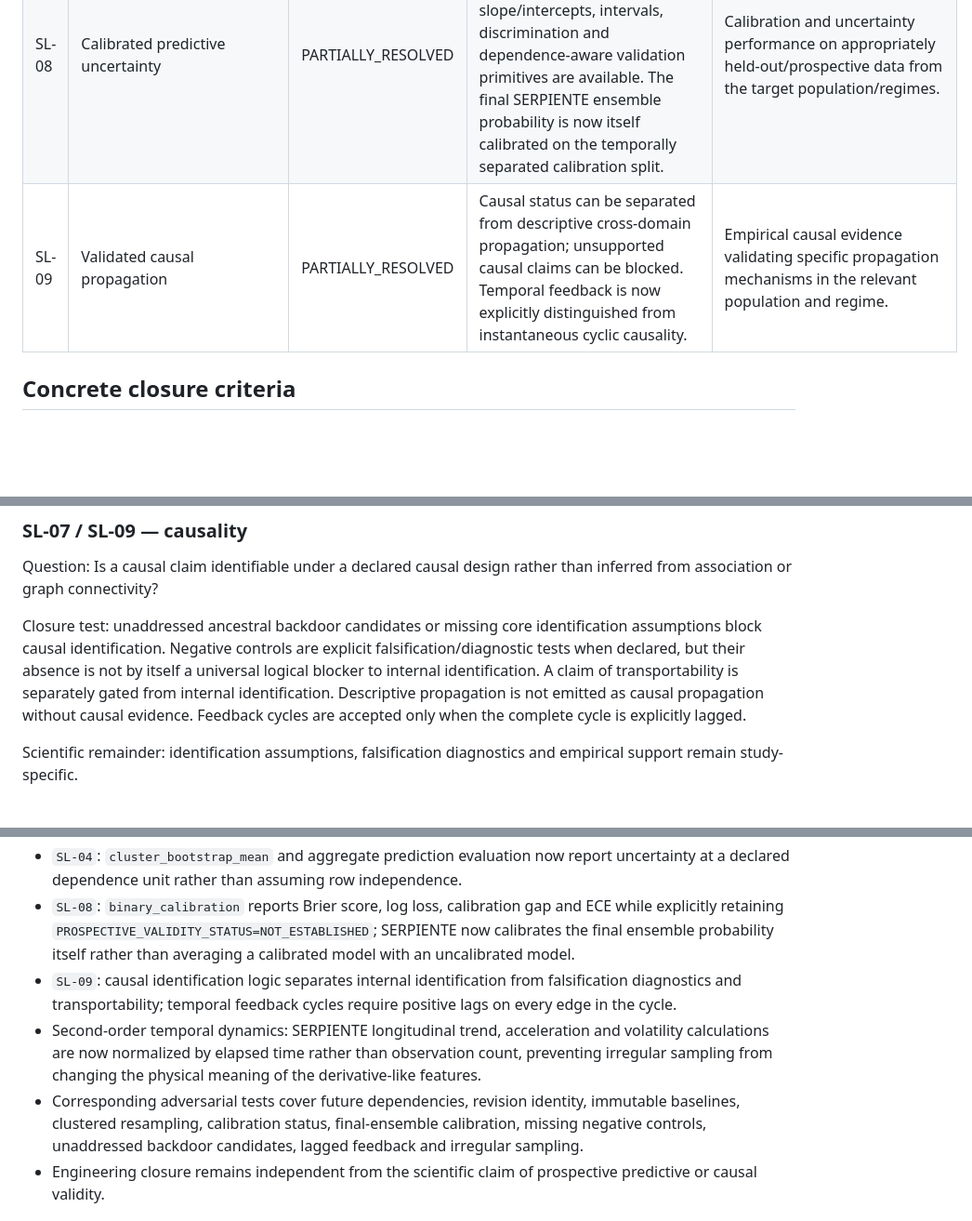
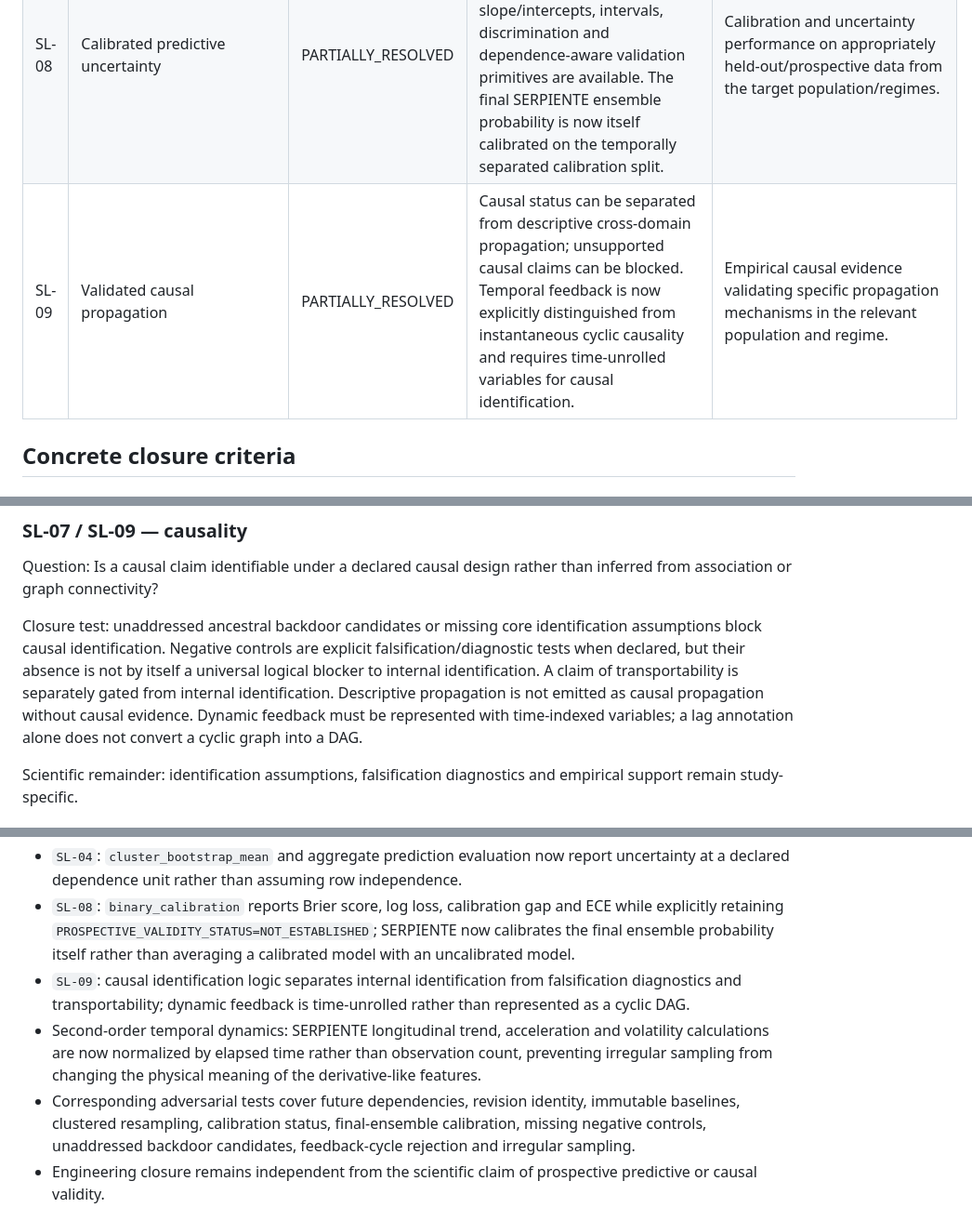
Before and after one commit to DrRomanSalvador/Ceuta, a Markdown page: docs/scientific/SCIENTIFIC_LIMITATION_RESOLUTION_MATRIX.md, 3 parts joined by grey strips. Shown at 93% size. Rendered like a GitHub page; blank space fills up the shorter version.

Commit message:
docs(SL-09): reconcile causal feedback as time-unrolled DAG semantics

```diff
--- a/docs/scientific/SCIENTIFIC_LIMITATION_RESOLUTION_MATRIX.md
+++ b/docs/scientific/SCIENTIFIC_LIMITATION_RESOLUTION_MATRIX.md
@@ -18,7 +18,7 @@ This document is the authoritative working state for the finite scientific-limit
 | SL-06 | Real-world response effectiveness | PARTIALLY_RESOLVED | Response provenance can be specified: warning, receipt, decision, action, delay, execution, capacity constraint and outcome. | Real operational response and outcome observations. |
 | SL-07 | Causal validity | PARTIALLY_RESOLVED | Explicit estimand/assumption/evidence contracts and identification gates can prevent association from being silently promoted to causation. | Identifiable design plus empirical data satisfying consistency, positivity, confounding/interference and transport assumptions as applicable. |
 | SL-08 | Calibrated predictive uncertainty | PARTIALLY_RESOLVED | Probability-domain checks, Brier/log-loss, calibration-in-the-large, calibration slope/intercepts, intervals, discrimination and dependence-aware validation primitives are available. The final SERPIENTE ensemble probability is now itself calibrated on the temporally separated calibration split. | Calibration and uncertainty performance on appropriately held-out/prospective data from the target population/regimes. |
-| SL-09 | Validated causal propagation | PARTIALLY_RESOLVED | Causal status can be separated from descriptive cross-domain propagation; unsupported causal claims can be blocked. Temporal feedback is now explicitly distinguished from instantaneous cyclic causality. | Empirical causal evidence validating specific propagation mechanisms in the relevant population and regime. |
+| SL-09 | Validated causal propagation | PARTIALLY_RESOLVED | Causal status can be separated from descriptive cross-domain propagation; unsupported causal claims can be blocked. Temporal feedback is now explicitly distinguished from instantaneous cyclic causality and requires time-unrolled variables for causal identification. | Empirical causal evidence validating specific propagation mechanisms in the relevant population and regime. |
 
 ## Concrete closure criteria
 
@@ -60,7 +60,7 @@ Scientific remainder: effectiveness requires real-world intervention/outcome obs
 
 Question: Is a causal claim identifiable under a declared causal design rather than inferred from association or graph connectivity?
 
-Closure test: unaddressed ancestral backdoor candidates or missing core identification assumptions block causal identification. Negative controls are explicit falsification/diagnostic tests when declared, but their absence is not by itself a universal logical blocker to internal identification. A claim of transportability is separately gated from internal identification. Descriptive propagation is not emitted as causal propagation without causal evidence. Feedback cycles are accepted only when the complete cycle is explicitly lagged.
+Closure test: unaddressed ancestral backdoor candidates or missing core identification assumptions block causal identification. Negative controls are explicit falsification/diagnostic tests when declared, but their absence is not by itself a universal logical blocker to internal identification. A claim of transportability is separately gated from internal identification. Descriptive propagation is not emitted as causal propagation without causal evidence. Dynamic feedback must be represented with time-indexed variables; a lag annotation alone does not convert a cyclic graph into a DAG.
 
 Scientific remainder: identification assumptions, falsification diagnostics and empirical support remain study-specific.
 
@@ -78,9 +78,9 @@ Scientific remainder: prospective calibration and uncertainty transport are empi
 - `SL-03`: immutable baseline identities with training/feature cutoffs are available in the resolution controls; retrospective mutation of a baseline identity is rejected.
 - `SL-04`: `cluster_bootstrap_mean` and aggregate prediction evaluation now report uncertainty at a declared dependence unit rather than assuming row independence.
 - `SL-08`: `binary_calibration` reports Brier score, log loss, calibration gap and ECE while explicitly retaining `PROSPECTIVE_VALIDITY_STATUS=NOT_ESTABLISHED`; SERPIENTE now calibrates the final ensemble probability itself rather than averaging a calibrated model with an uncalibrated model.
-- `SL-09`: causal identification logic separates internal identification from falsification diagnostics and transportability; temporal feedback cycles require positive lags on every edge in the cycle.
+- `SL-09`: causal identification logic separates internal identification from falsification diagnostics and transportability; dynamic feedback is time-unrolled rather than represented as a cyclic DAG.
 - Second-order temporal dynamics: SERPIENTE longitudinal trend, acceleration and volatility calculations are now normalized by elapsed time rather than observation count, preventing irregular sampling from changing the physical meaning of the derivative-like features.
-- Corresponding adversarial tests cover future dependencies, revision identity, immutable baselines, clustered resampling, calibration status, final-ensemble calibration, missing negative controls, unaddressed backdoor candidates, lagged feedback and irregular sampling.
+- Corresponding adversarial tests cover future dependencies, revision identity, immutable baselines, clustered resampling, calibration status, final-ensemble calibration, missing negative controls, unaddressed backdoor candidates, feedback-cycle rejection and irregular sampling.
 - Engineering closure remains independent from the scientific claim of prospective predictive or causal validity.
 
 ## Second-order review state
```
